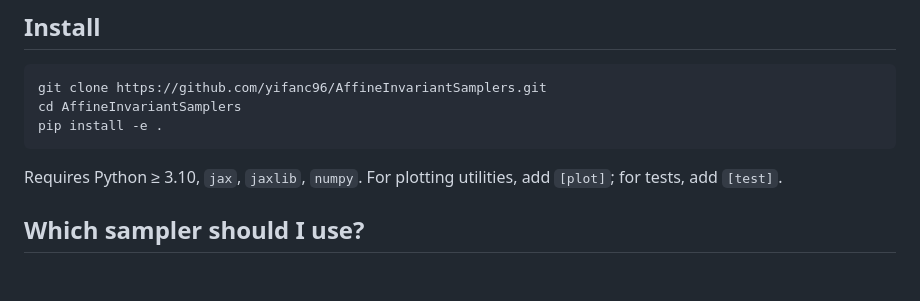
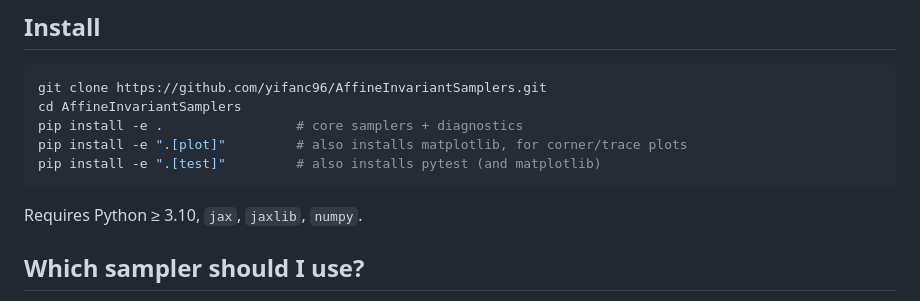
Before and after one commit to yifanc96/AffineInvariantSamplers, a Markdown page: README.md, the part around the change. GitHub-like rendering; blank space fills up the shorter version.

Commit message:
README: show the actual pip install commands for [plot] / [test] extras
Replace the opaque 'add [plot]; add [test]' hint with the three
concrete install commands and a one-line note per command about what
it pulls in.

````diff
--- a/README.md
+++ b/README.md
@@ -19,11 +19,12 @@ methodological development are forthcoming.
 ```bash
 git clone https://github.com/yifanc96/AffineInvariantSamplers.git
 cd AffineInvariantSamplers
-pip install -e .
+pip install -e .                 # core samplers + diagnostics
+pip install -e ".[plot]"         # also installs matplotlib, for corner/trace plots
+pip install -e ".[test]"         # also installs pytest (and matplotlib)
 ```
 
-Requires Python ≥ 3.10, `jax`, `jaxlib`, `numpy`.  For plotting utilities,
-add `[plot]`; for tests, add `[test]`.
+Requires Python ≥ 3.10, `jax`, `jaxlib`, `numpy`.
 
 ## Which sampler should I use?
 
````
